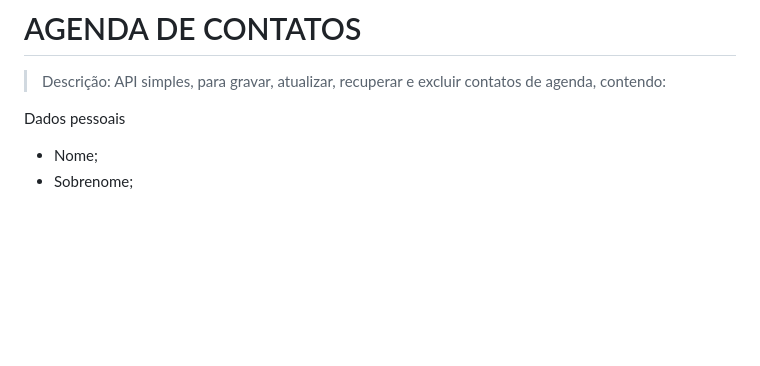
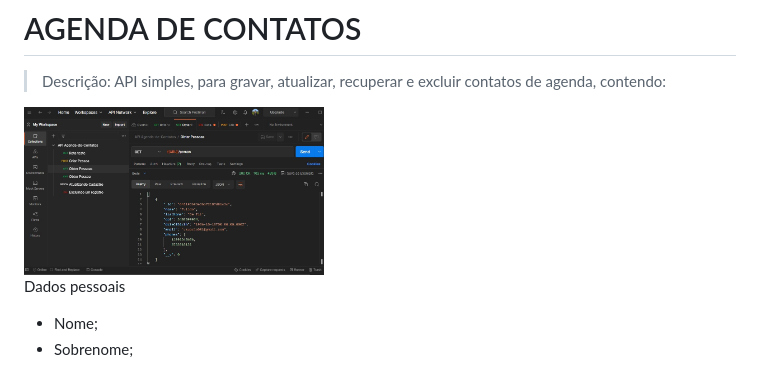
Before and after one commit to felipeteixeirams/agenda-de-contatos, a Markdown page: README.md, the part around the change. Drawn GitHub-style; pictures changed too: preview.jpg (added); blank space fills up the shorter version.

Commit message:
Preview

```diff
--- a/README.md
+++ b/README.md
@@ -1,5 +1,7 @@
 # AGENDA DE CONTATOS
 > Descrição: API simples, para gravar, atualizar, recuperar e excluir contatos de agenda, contendo:
+
+<img src="./preview.jpg" width="300px"/>
 
 Dados pessoais
  - Nome;
```
